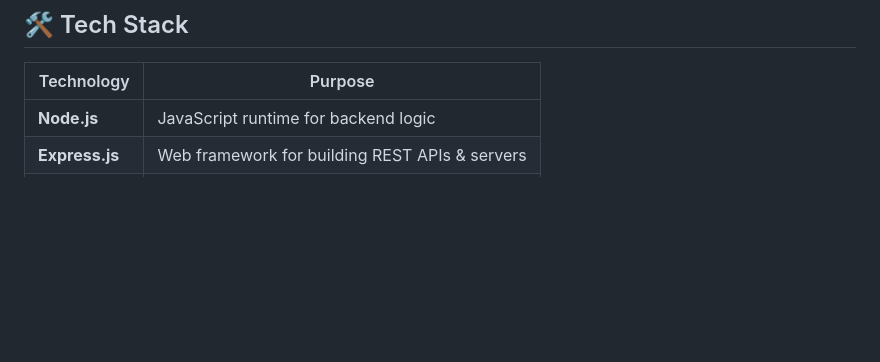
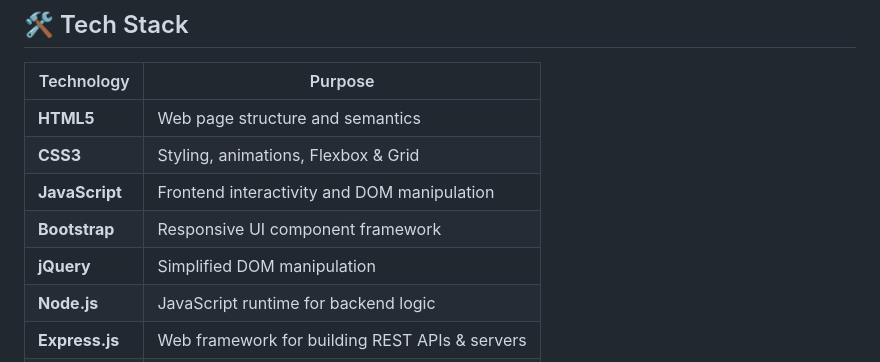
Before and after one commit to PremSahith/Webdev, a Markdown page: README.md, the part around the change printed below. GitHub-like rendering; blank space fills up the shorter version.

```diff
--- a/README.md
+++ b/README.md
@@ -101,6 +131,11 @@ React.js fundamentals and component-driven UI development.
 
 | Technology | Purpose |
 |---|---|
+| **HTML5** | Web page structure and semantics |
+| **CSS3** | Styling, animations, Flexbox & Grid |
+| **JavaScript** | Frontend interactivity and DOM manipulation |
+| **Bootstrap** | Responsive UI component framework |
+| **jQuery** | Simplified DOM manipulation |
 | **Node.js** | JavaScript runtime for backend logic |
 | **Express.js** | Web framework for building REST APIs & servers |
 | **EJS** | Templating engine for server-rendered views |
```
Also changed, not shown: other parts of README.md (+30 -0 lines).
